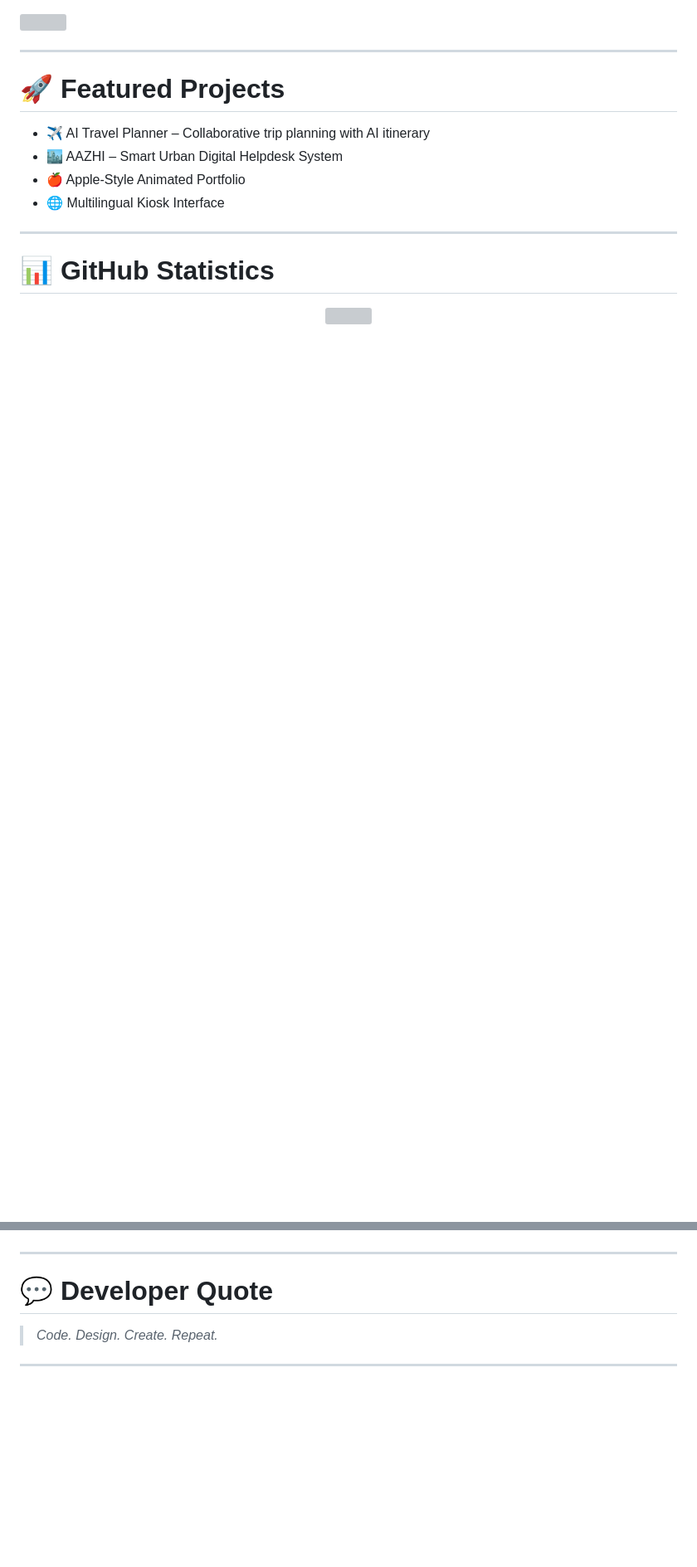
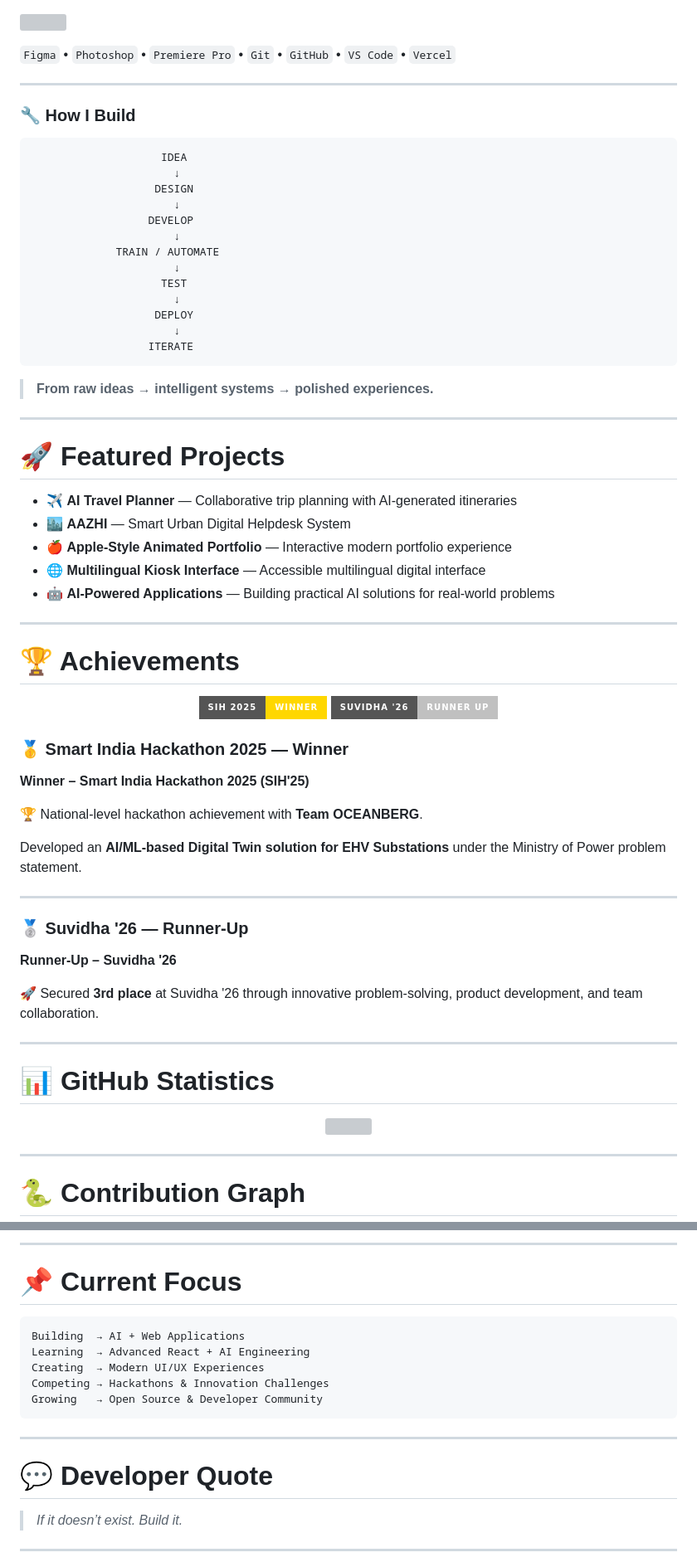
Before and after one commit to ajaiselvaraj/ajaiselvaraj, a Markdown page: README.md, 2 parts joined by grey strips. Shown at 83% size. Drawn GitHub-style; badges without logos; blank space fills up the shorter version; grey boxes are pictures that could not be loaded.

````diff
--- a/README.md
+++ b/README.md
@@ -49,24 +99,83 @@ SIH 2025 Winner | Frontend Developer | React | TypeScript
 <p>
   <img src="https://skillicons.dev/icons?i=figma,photoshop,premiere,git,github,vscode,vercel" />
 </p>
+
+`Figma` • `Photoshop` • `Premiere Pro` • `Git` • `GitHub` • `VS Code` • `Vercel`
+
+---
+
+### 🔧 How I Build
+
+```text
+                    IDEA
+                      ↓
+                   DESIGN
+                      ↓
+                  DEVELOP
+                      ↓
+             TRAIN / AUTOMATE
+                      ↓
+                    TEST
+                      ↓
+                   DEPLOY
+                      ↓
+                  ITERATE
+```
+
+> **From raw ideas → intelligent systems → polished experiences.**
 
 ---
 
 # 🚀 Featured Projects
 
-- ✈️ AI Travel Planner – Collaborative trip planning with AI itinerary
-- 🏙️ AAZHI – Smart Urban Digital Helpdesk System
-- 🍎 Apple-Style Animated Portfolio
-- 🌐 Multilingual Kiosk Interface
+* ✈️ **AI Travel Planner** — Collaborative trip planning with AI-generated itineraries
+* 🏙️ **AAZHI** — Smart Urban Digital Helpdesk System
+* 🍎 **Apple-Style Animated Portfolio** — Interactive modern portfolio experience
+* 🌐 **Multilingual Kiosk Interface** — Accessible multilingual digital interface
+* 🤖 **AI-Powered Applications** — Building practical AI solutions for real-world problems
+
+---
+
+# 🏆 Achievements
+
+<p align="center">
+
+<img src="https://img.shields.io/badge/SIH%202025-WINNER-FFD700?style=for-the-badge&logo=hackthebox&logoColor=black"/>
+
+<img src="https://img.shields.io/badge/SUVIDHA%20'26-RUNNER%20UP-C0C0C0?style=for-the-badge&logo=trophy&logoColor=black"/>
+
+</p>
+
+### 🥇 Smart India Hackathon 2025 — Winner
+
+**Winner – Smart India Hackathon 2025 (SIH'25)**
+
+🏆 National-level hackathon achievement with **Team OCEANBERG**.
+
+Developed an **AI/ML-based Digital Twin solution for EHV Substations** under the Ministry of Power problem statement.
+
+---
+
+### 🥈 Suvidha '26 — Runner-Up
+
+**Runner-Up – Suvidha '26**
+
+🚀 Secured **3rd place** at Suvidha '26 through innovative problem-solving, product development, and team collaboration.
 
 ---
 
 # 📊 GitHub Statistics
 
 <p align="center">
-  <img src="https://streak-stats.demolab.com?user=ajaiselvaraj&theme=tokyonight&hide_border=true&background=0D1117&ring=00E6FF&fire=00E6FF&currStreakLabel=00E6FF&border_radius=12" height="170"/>
+  <img
+    src="https://streak-stats.demolab.com?user=ajaiselvaraj&theme=tokyonight&hide_border=true&background=0D1117&ring=00E6FF&fire=00E6FF&currStreakLabel=00E6FF&border_radius=12"
+    height="170"
+  />
 </p>
 
-<!-- ===== SNAKE ANIMATION ===== -->
+---
+
+# 🐍 Contribution Graph
+
 <p align="center">
   <picture>
@@ -110,12 +237,22 @@ SIH 2025 Winner | Frontend Developer | React | TypeScript
 </p>
 
+---
+
+# 📌 Current Focus
+
+```text
+Building  → AI + Web Applications
+Learning  → Advanced React + AI Engineering
+Creating  → Modern UI/UX Experiences
+Competing → Hackathons & Innovation Challenges
+Growing   → Open Source & Developer Community
+```
 
 ---
 
 # 💬 Developer Quote
 
- > *Code. Design. Create. Repeat.*
-
+> *If it doesn’t exist. Build it.*
 
 ---
 
````
Also changed, not shown: other parts of README.md (+110 -43 lines).
